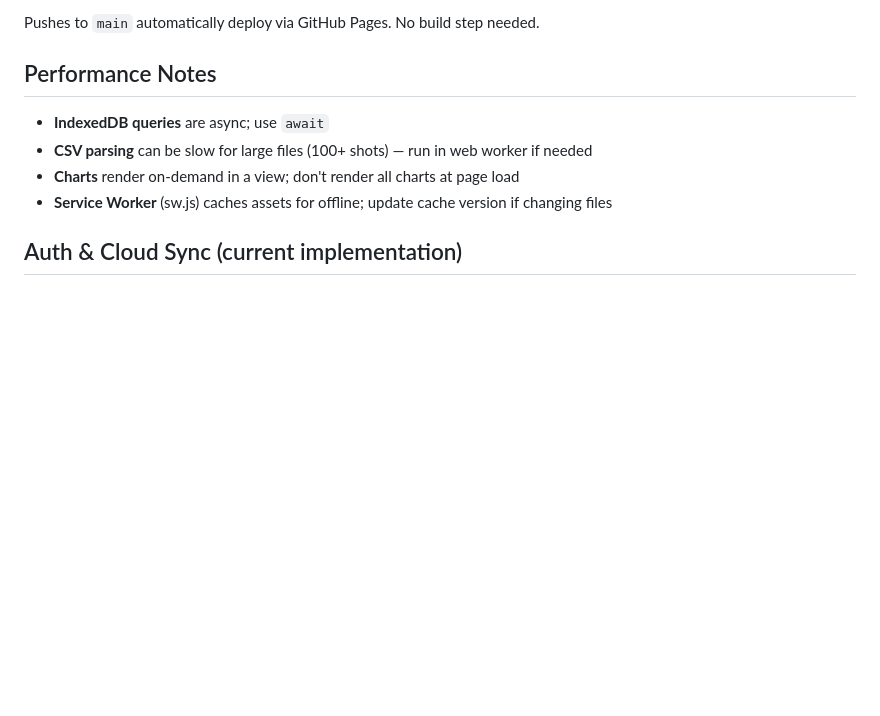
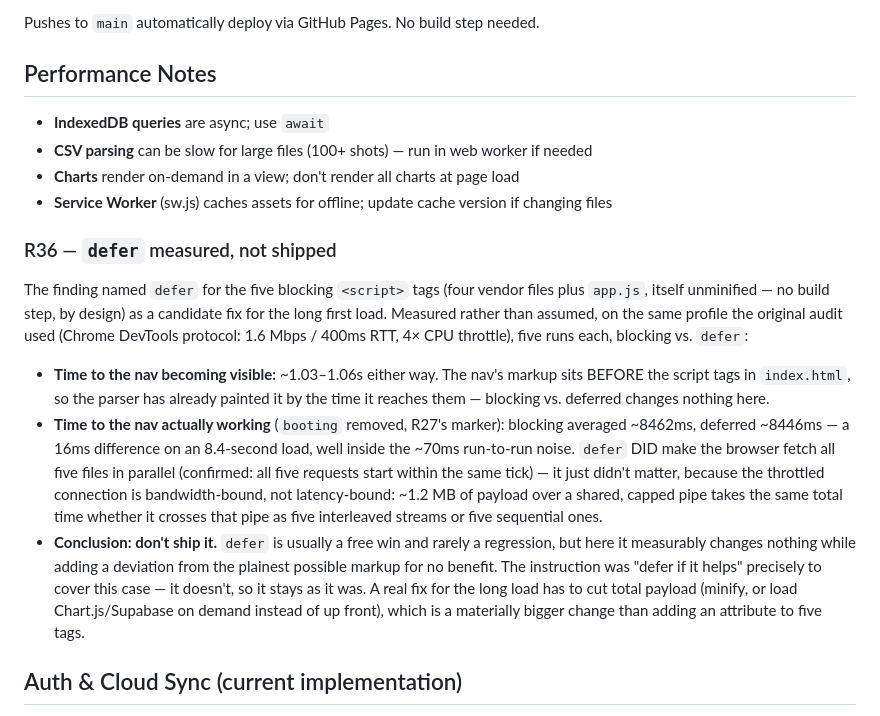
Before and after one commit to oliverseydlitz-ai/oliverseydlitz-ai.github.io, a Markdown page: CLAUDE.md, the part around the change. Rendered like a GitHub page; blank space fills up the shorter version.

Commit message:
Docs: R36 measured, defer doesn't help — not shipped
The task was "defer the vendor scripts if it helps", so it was measured
before doing it: Chrome DevTools protocol throttling (1.6 Mbps / 400ms
RTT / 4x CPU, the original audit's own profile), five runs each,
blocking vs. defer on the five script tags (four vendor files plus
app.js, itself unminified by design).

Confirmed defer does make the five requests fire in parallel. It made no
measurable difference anyway: the nav paints at ~1.03-1.06s either way
(its markup precedes the scripts, so parsing order never touches it),
and the nav becoming usable (booting removed, R27's own marker) averaged
8462ms blocking vs 8446ms deferred -- 16ms apart on an 8.4s load, inside
the ~70ms run-to-run noise. The connection is bandwidth-bound (~1.2 MB
over a capped pipe), not latency-bound, so parallelizing the fetches
doesn't reduce total transfer time.

Left as plain blocking scripts -- adding defer for no measured benefit
is exactly the unjustified-change this codebase avoids elsewhere. Full
writeup in CLAUDE.md's Performance Notes; a real fix needs less payload
(minify, or load Chart.js/Supabase on demand), not a different load
order. No code changed; no sw.js bump.

Co-Authored-By: Claude Sonnet 5 <noreply@anthropic.com>
Claude-Session: https://claude.ai/code/session_01PTfdxD3QJKdEVoKYTddhCc

```diff
--- a/CLAUDE.md
+++ b/CLAUDE.md
@@ -1143,6 +1143,34 @@ Pushes to `main` automatically deploy via GitHub Pages. No build step needed.
 - **CSV parsing** can be slow for large files (100+ shots) — run in web worker if needed
 - **Charts** render on-demand in a view; don't render all charts at page load
 - **Service Worker** (sw.js) caches assets for offline; update cache version if changing files
+
+### R36 — `defer` measured, not shipped
+
+The finding named `defer` for the five blocking `<script>` tags (four vendor
+files plus `app.js`, itself unminified — no build step, by design) as a
+candidate fix for the long first load. Measured rather than assumed, on the
+same profile the original audit used (Chrome DevTools protocol: 1.6 Mbps /
+400ms RTT, 4× CPU throttle), five runs each, blocking vs. `defer`:
+
+- **Time to the nav becoming visible:** ~1.03–1.06s either way. The nav's
+  markup sits BEFORE the script tags in `index.html`, so the parser has
+  already painted it by the time it reaches them — blocking vs. deferred
+  changes nothing here.
+- **Time to the nav actually working** (`booting` removed, R27's marker):
+  blocking averaged ~8462ms, deferred ~8446ms — a 16ms difference on an
+  8.4-second load, well inside the ~70ms run-to-run noise. `defer` DID make
+  the browser fetch all five files in parallel (confirmed: all five requests
+  start within the same tick) — it just didn't matter, because the
+  throttled connection is bandwidth-bound, not latency-bound: ~1.2 MB of
+  payload over a shared, capped pipe takes the same total time whether it
+  crosses that pipe as five interleaved streams or five sequential ones.
+- **Conclusion: don't ship it.** `defer` is usually a free win and rarely a
+  regression, but here it measurably changes nothing while adding a
+  deviation from the plainest possible markup for no benefit. The instruction
+  was "defer if it helps" precisely to cover this case — it doesn't, so it
+  stays as it was. A real fix for the long load has to cut total payload
+  (minify, or load Chart.js/Supabase on demand instead of up front), which is
+  a materially bigger change than adding an attribute to five tags.
 
 ## Auth & Cloud Sync (current implementation)
 
```
Also changed, not shown: 2 other files.
